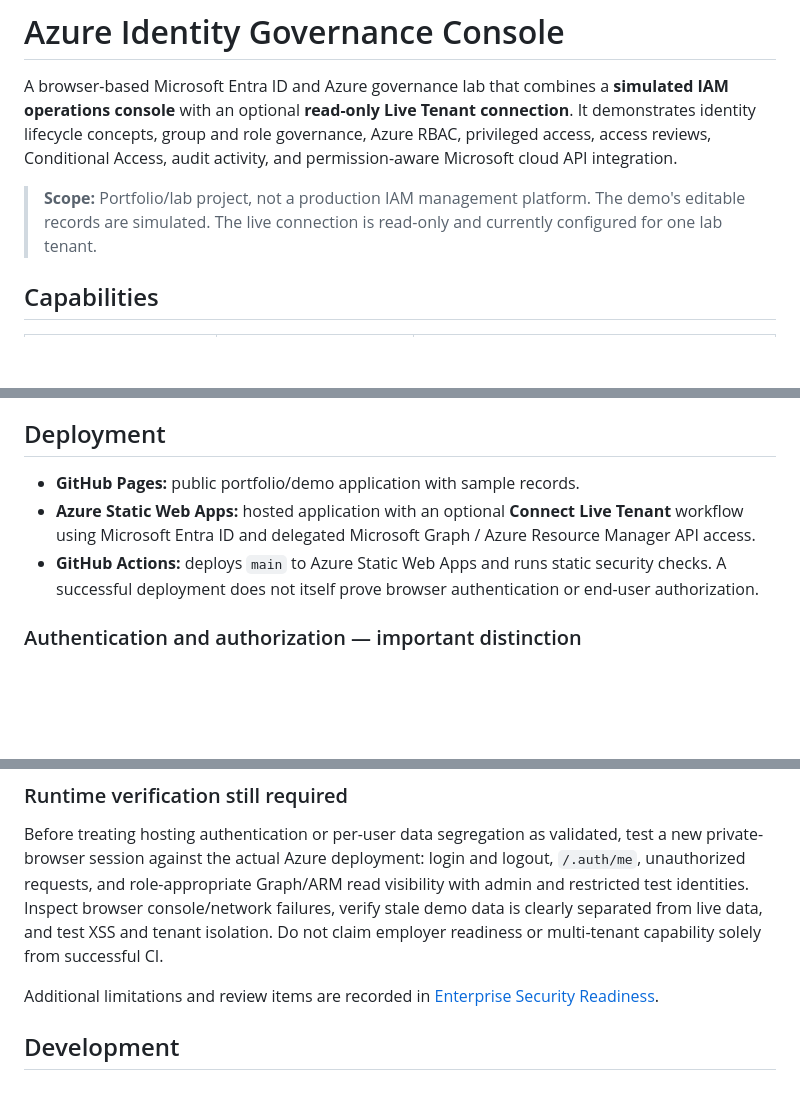
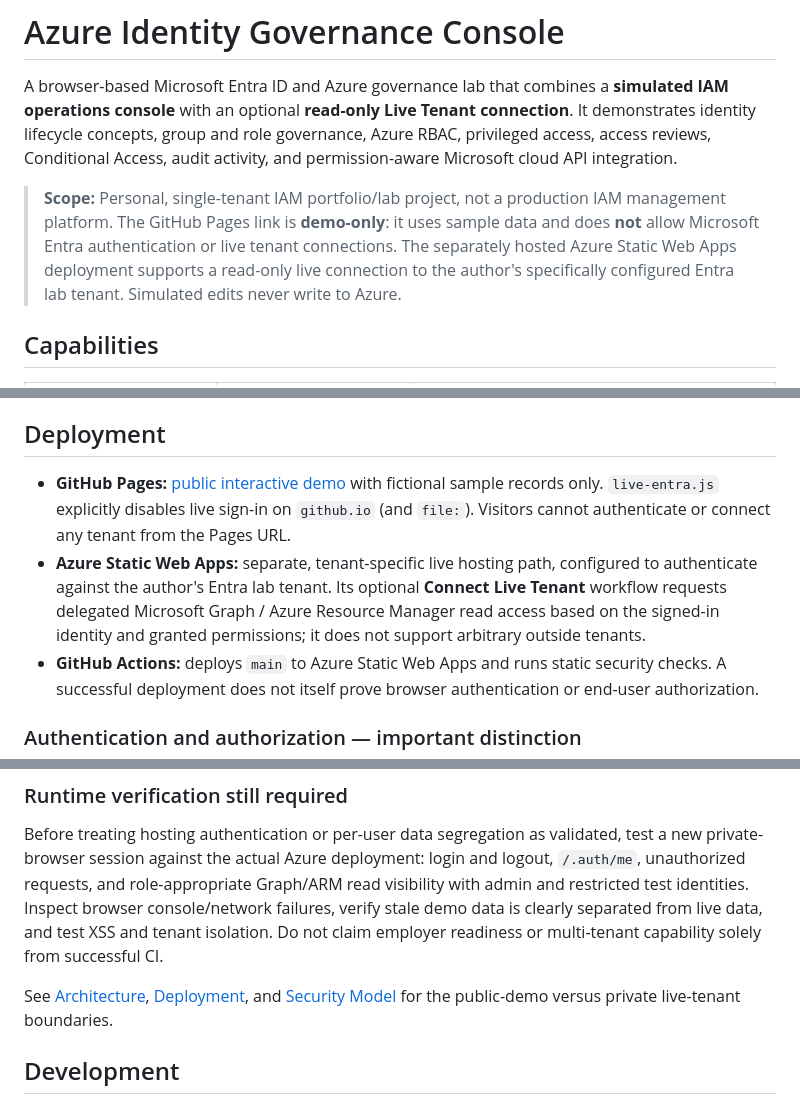
Before and after one commit to johninfra/azure-identity-governance-console, a Markdown page: README.md, 3 parts joined by grey strips. GitHub-like rendering; blank space fills up the shorter version.

Commit message:
docs: clarify public demo vs single-tenant live lab (README.md)

```diff
--- a/README.md
+++ b/README.md
@@ -2,7 +2,7 @@
 
 A browser-based Microsoft Entra ID and Azure governance lab that combines a **simulated IAM operations console** with an optional **read-only Live Tenant connection**. It demonstrates identity lifecycle concepts, group and role governance, Azure RBAC, privileged access, access reviews, Conditional Access, audit activity, and permission-aware Microsoft cloud API integration.
 
-> **Scope:** Portfolio/lab project, not a production IAM management platform. The demo's editable records are simulated. The live connection is read-only and currently configured for one lab tenant.
+> **Scope:** Personal, single-tenant IAM portfolio/lab project, not a production IAM management platform. The GitHub Pages link is **demo-only**: it uses sample data and does **not** allow Microsoft Entra authentication or live tenant connections. The separately hosted Azure Static Web Apps deployment supports a read-only live connection to the author's specifically configured Entra lab tenant. Simulated edits never write to Azure.
 
 ## Capabilities
 
@@ -20,8 +20,8 @@ Unavailable, unauthorized, or unlicensed data is not evidence that a tenant has
 
 ## Deployment
 
-- **GitHub Pages:** public portfolio/demo application with sample records.
-- **Azure Static Web Apps:** hosted application with an optional **Connect Live Tenant** workflow using Microsoft Entra ID and delegated Microsoft Graph / Azure Resource Manager API access.
+- **GitHub Pages:** [public interactive demo](https://johninfra.github.io/azure-identity-governance-console/) with fictional sample records only. `live-entra.js` explicitly disables live sign-in on `github.io` (and `file:`). Visitors cannot authenticate or connect any tenant from the Pages URL.
+- **Azure Static Web Apps:** separate, tenant-specific live hosting path, configured to authenticate against the author's Entra lab tenant. Its optional **Connect Live Tenant** workflow requests delegated Microsoft Graph / Azure Resource Manager read access based on the signed-in identity and granted permissions; it does not support arbitrary outside tenants.
 - **GitHub Actions:** deploys `main` to Azure Static Web Apps and runs static security checks. A successful deployment does not itself prove browser authentication or end-user authorization.
 
 ### Authentication and authorization — important distinction
@@ -86,7 +86,7 @@ The [Static security checks](.github/workflows/security-checks.yml) workflow and
 
 Before treating hosting authentication or per-user data segregation as validated, test a new private-browser session against the actual Azure deployment: login and logout, `/.auth/me`, unauthorized requests, and role-appropriate Graph/ARM read visibility with admin and restricted test identities. Inspect browser console/network failures, verify stale demo data is clearly separated from live data, and test XSS and tenant isolation. Do not claim employer readiness or multi-tenant capability solely from successful CI.
 
-Additional limitations and review items are recorded in [Enterprise Security Readiness](docs/ENTERPRISE-SECURITY-READINESS.md).
+See [Architecture](docs/ARCHITECTURE.md), [Deployment](docs/DEPLOYMENT.md), and [Security Model](docs/SECURITY.md) for the public-demo versus private live-tenant boundaries.
 
 ## Development
 
```
